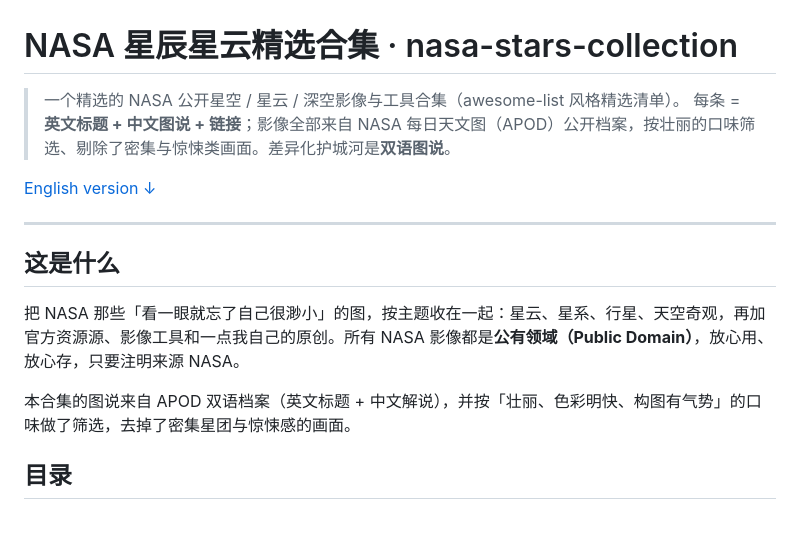
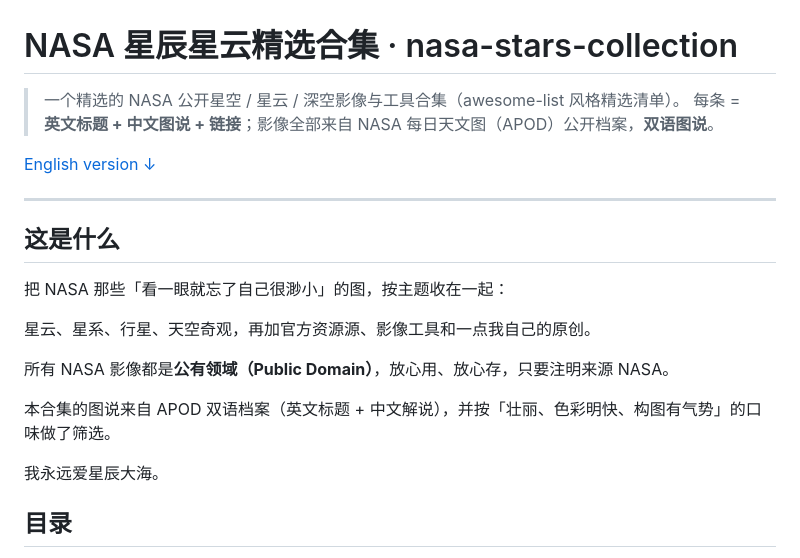
Before and after one commit to gengyueworks/nasa-stars-collection, a Markdown page: README.md, the part around the change. Rendered like a GitHub page; blank space fills up the shorter version.

```diff
--- a/README.md
+++ b/README.md
@@ -1,7 +1,7 @@
 # NASA 星辰星云精选合集 · nasa-stars-collection
 
 > 一个精选的 NASA 公开星空 / 星云 / 深空影像与工具合集（awesome-list 风格精选清单）。
-> 每条 = **英文标题 + 中文图说 + 链接**；影像全部来自 NASA 每日天文图（APOD）公开档案，按壮丽的口味筛选、剔除了密集与惊悚类画面。差异化护城河是**双语图说**。
+> 每条 = **英文标题 + 中文图说 + 链接**；影像全部来自 NASA 每日天文图（APOD）公开档案，**双语图说**。
 
 [English version ↓](#english)
 
@@ -9,9 +9,15 @@
 
 ## 这是什么
 
-把 NASA 那些「看一眼就忘了自己很渺小」的图，按主题收在一起：星云、星系、行星、天空奇观，再加官方资源源、影像工具和一点我自己的原创。所有 NASA 影像都是**公有领域（Public Domain）**，放心用、放心存，只要注明来源 NASA。
+把 NASA 那些「看一眼就忘了自己很渺小」的图，按主题收在一起：
 
-本合集的图说来自 APOD 双语档案（英文标题 + 中文解说），并按「壮丽、色彩明快、构图有气势」的口味做了筛选，去掉了密集星团与惊悚感的画面。
+星云、星系、行星、天空奇观，再加官方资源源、影像工具和一点我自己的原创。
+
+所有 NASA 影像都是**公有领域（Public Domain）**，放心用、放心存，只要注明来源 NASA。
+
+本合集的图说来自 APOD 双语档案（英文标题 + 中文解说），并按「壮丽、色彩明快、构图有气势」的口味做了筛选。
+
+我永远爱星辰大海。
 
 ## 目录
 
```
